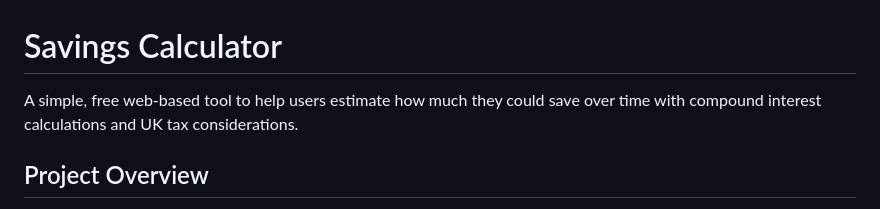
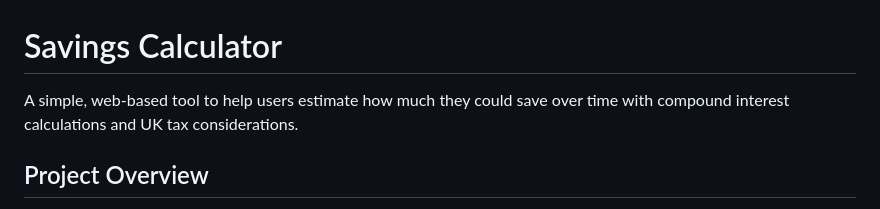
Before and after one commit to Anirog/savings-calculator, a Markdown page: README.md, the part around the change. GitHub-like rendering.

```diff
--- a/README.md
+++ b/README.md
@@ -1,6 +1,6 @@
 # Savings Calculator
 
-A simple, free web-based tool to help users estimate how much they could save over time with compound interest calculations and UK tax considerations.
+A simple, web-based tool to help users estimate how much they could save over time with compound interest calculations and UK tax considerations.
 
 ## Project Overview
 
```
